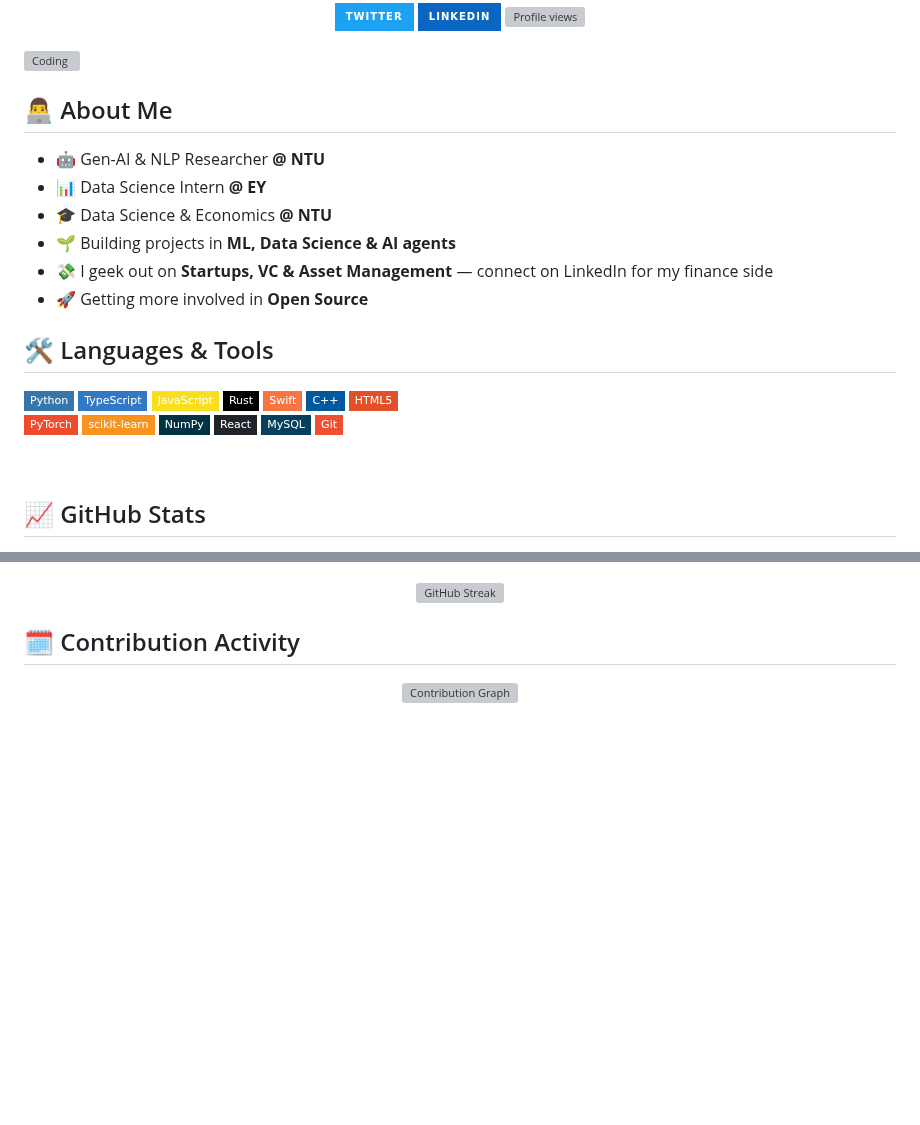
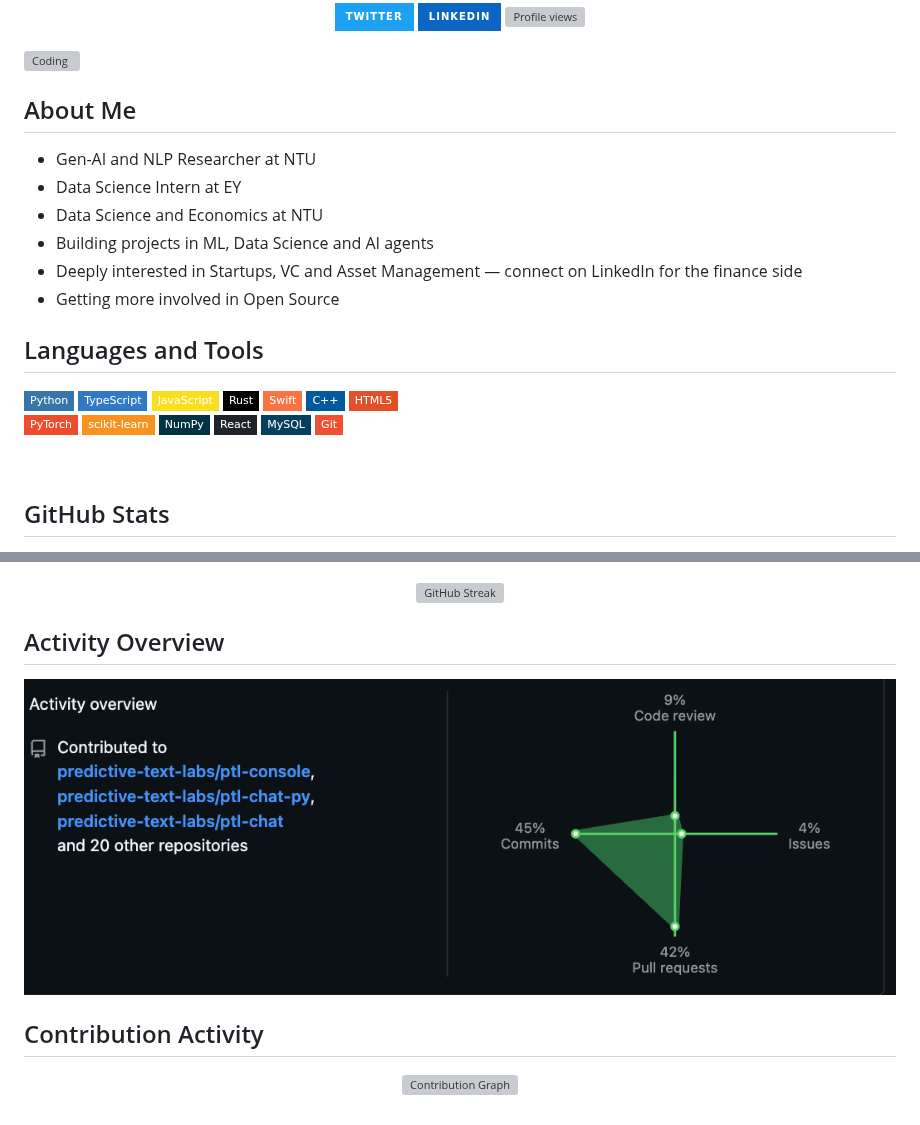
Before and after one commit to arav-behl/arav-behl, a Markdown page: README.md, 2 parts joined by grey strips. Rendered like a GitHub page; pictures changed too: assets/activity-overview.png (added); badges without logos; blank space fills up the shorter version; grey boxes are pictures that could not be loaded.

Commit message:
Fix broken stat cards, remove emojis & connect footer, add activity overview graph

```diff
--- a/README.md
+++ b/README.md
@@ -11,16 +11,16 @@
 
 <img align="right" alt="Coding" width="380" src="https://image.myanimelist.net/ui/_3fYL8i6Q-n-155t3dn_4hksVs3MIJxHadG7A7FI_oTy9pL-UqrC-cycJtDkuZzC" />
 
-## 👨‍💻 About Me
+## About Me
 
-- 🤖 Gen-AI & NLP Researcher **@ NTU**
-- 📊 Data Science Intern **@ EY**
-- 🎓 Data Science & Economics **@ NTU**
-- 🌱 Building projects in **ML, Data Science & AI agents**
-- 💸 I geek out on **Startups, VC & Asset Management** — connect on LinkedIn for my finance side
-- 🚀 Getting more involved in **Open Source**
+- Gen-AI and NLP Researcher at NTU
+- Data Science Intern at EY
+- Data Science and Economics at NTU
+- Building projects in ML, Data Science and AI agents
+- Deeply interested in Startups, VC and Asset Management — connect on LinkedIn for the finance side
+- Getting more involved in Open Source
 
-## 🛠️ Languages & Tools
+## Languages and Tools
 
 ![Python](https://img.shields.io/badge/Python-3776AB?style=flat-square&logo=python&logoColor=ffffff)
 ![TypeScript](https://img.shields.io/badge/TypeScript-3178C6?style=flat-square&logo=typescript&logoColor=white)
@@ -39,6 +39,6 @@
 
 <br clear="right"/>
 
-## 📈 GitHub Stats
+## GitHub Stats
 
 <p align="center">
@@ -50,7 +54,13 @@
   <img src="https://github-readme-streak-stats.herokuapp.com/?user=arav-behl&hide_border=true&theme=tokyonight" alt="GitHub Streak" />
 </p>
 
-## 🗓️ Contribution Activity
+## Activity Overview
+
+<p align="center">
+  <img width="900" src="./assets/activity-overview.png" alt="Activity overview — commits, pull requests, code reviews and issues breakdown" />
+</p>
+
+## Contribution Activity
 
 <p align="center">
   <img src="https://github-readme-activity-graph.vercel.app/graph?username=arav-behl&bg_color=1a1b27&color=70a5fd&line=bf91f3&point=38bdae&area=true&hide_border=true" alt="Contribution Graph" />
```
Also changed, not shown: other parts of README.md (+6 -16 lines).
